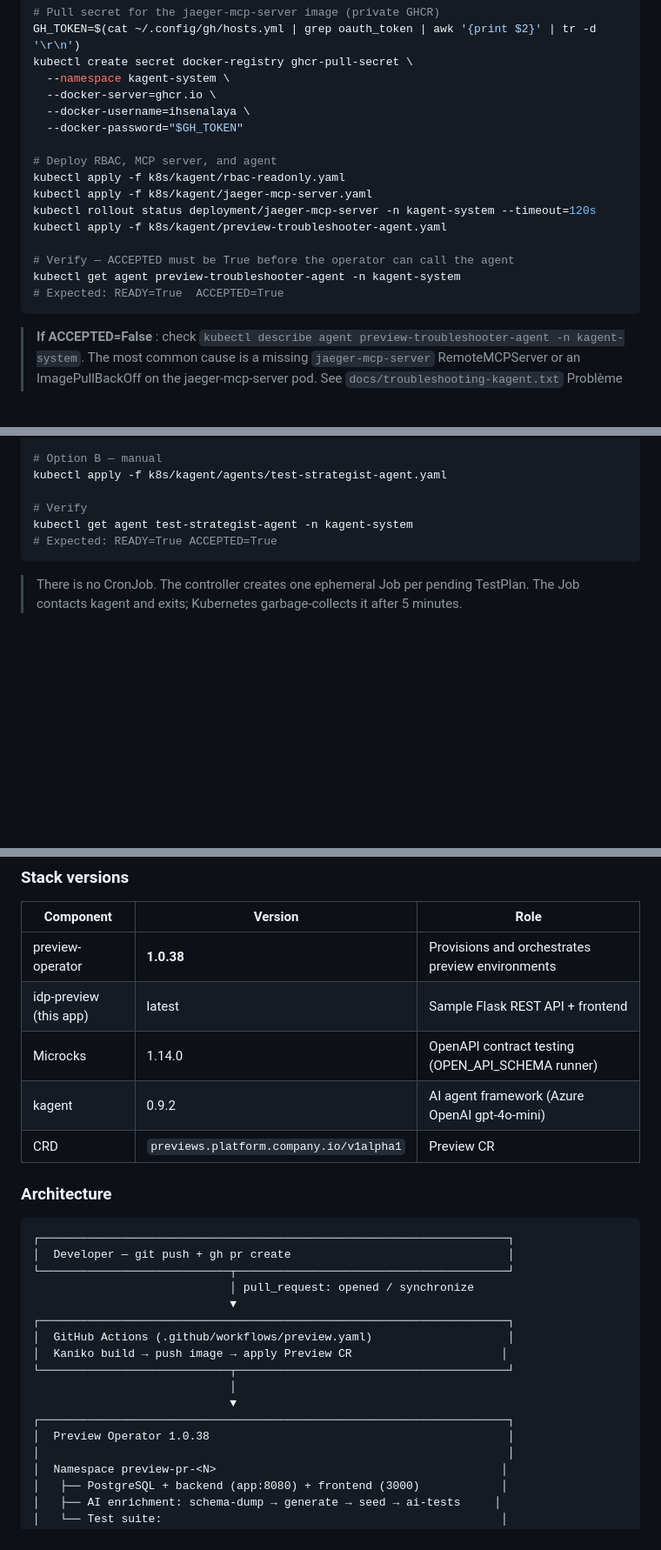
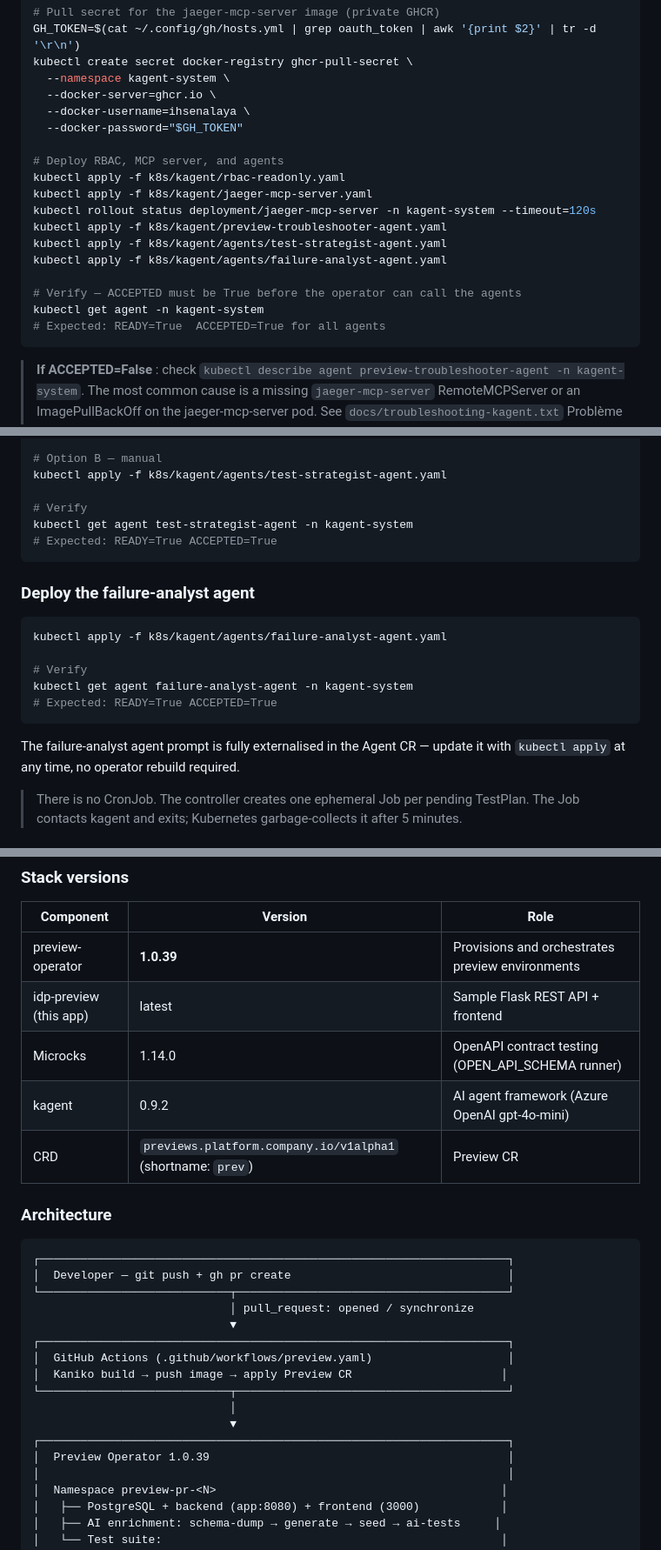
Before and after one commit to ihsenalaya/idp-preview, a Markdown page: README.md, 3 parts joined by grey strips. Shown at 87% size. Drawn GitHub-style; blank space fills up the shorter version.

Commit message:
docs: update README for operator 1.0.39 and failure-analyst agent

````diff
--- a/README.md
+++ b/README.md
@@ -499,15 +499,17 @@ kubectl create secret docker-registry ghcr-pull-secret \
   --docker-username=ihsenalaya \
   --docker-password="$GH_TOKEN"
 
-# Deploy RBAC, MCP server, and agent
+# Deploy RBAC, MCP server, and agents
 kubectl apply -f k8s/kagent/rbac-readonly.yaml
 kubectl apply -f k8s/kagent/jaeger-mcp-server.yaml
 kubectl rollout status deployment/jaeger-mcp-server -n kagent-system --timeout=120s
 kubectl apply -f k8s/kagent/preview-troubleshooter-agent.yaml
-
-# Verify — ACCEPTED must be True before the operator can call the agent
-kubectl get agent preview-troubleshooter-agent -n kagent-system
-# Expected: READY=True  ACCEPTED=True
+kubectl apply -f k8s/kagent/agents/test-strategist-agent.yaml
+kubectl apply -f k8s/kagent/agents/failure-analyst-agent.yaml
+
+# Verify — ACCEPTED must be True before the operator can call the agents
+kubectl get agent -n kagent-system
+# Expected: READY=True  ACCEPTED=True for all agents
 ```
 
 > **If ACCEPTED=False** : check `kubectl describe agent preview-troubleshooter-agent -n kagent-system`.
@@ -1359,6 +1361,18 @@ kubectl get agent test-strategist-agent -n kagent-system
 # Expected: READY=True ACCEPTED=True
 ```
 
+### Deploy the failure-analyst agent
+
+```bash
+kubectl apply -f k8s/kagent/agents/failure-analyst-agent.yaml
+
+# Verify
+kubectl get agent failure-analyst-agent -n kagent-system
+# Expected: READY=True ACCEPTED=True
+```
+
+The failure-analyst agent prompt is fully externalised in the Agent CR — update it with `kubectl apply` at any time, no operator rebuild required.
+
 > There is no CronJob. The controller creates one ephemeral Job per pending TestPlan. The Job contacts kagent and exits; Kubernetes garbage-collects it after 5 minutes.
 
 ### Monitor test selection
@@ -1825,11 +1839,11 @@ helm repo update
 
 | Component | Version | Role |
 |-----------|---------|------|
-| preview-operator | **1.0.38** | Provisions and orchestrates preview environments |
+| preview-operator | **1.0.39** | Provisions and orchestrates preview environments |
 | idp-preview (this app) | latest | Sample Flask REST API + frontend |
 | Microcks | 1.14.0 | OpenAPI contract testing (OPEN_API_SCHEMA runner) |
 | kagent | 0.9.2 | AI agent framework (Azure OpenAI gpt-4o-mini) |
-| CRD | `previews.platform.company.io/v1alpha1` | Preview CR |
+| CRD | `previews.platform.company.io/v1alpha1` (shortname: `prev`) | Preview CR |
 
 ### Architecture
 
@@ -1846,7 +1860,7 @@ helm repo update
                              │
                              ▼
 ┌─────────────────────────────────────────────────────────────────────┐
-│  Preview Operator 1.0.38                                            │
+│  Preview Operator 1.0.39                                            │
 │                                                                     │
 │  Namespace preview-pr-<N>                                          │
 │   ├── PostgreSQL + backend (app:8080) + frontend (3000)            │
````
Also changed, not shown: other parts of README.md (+2 -2 lines).
